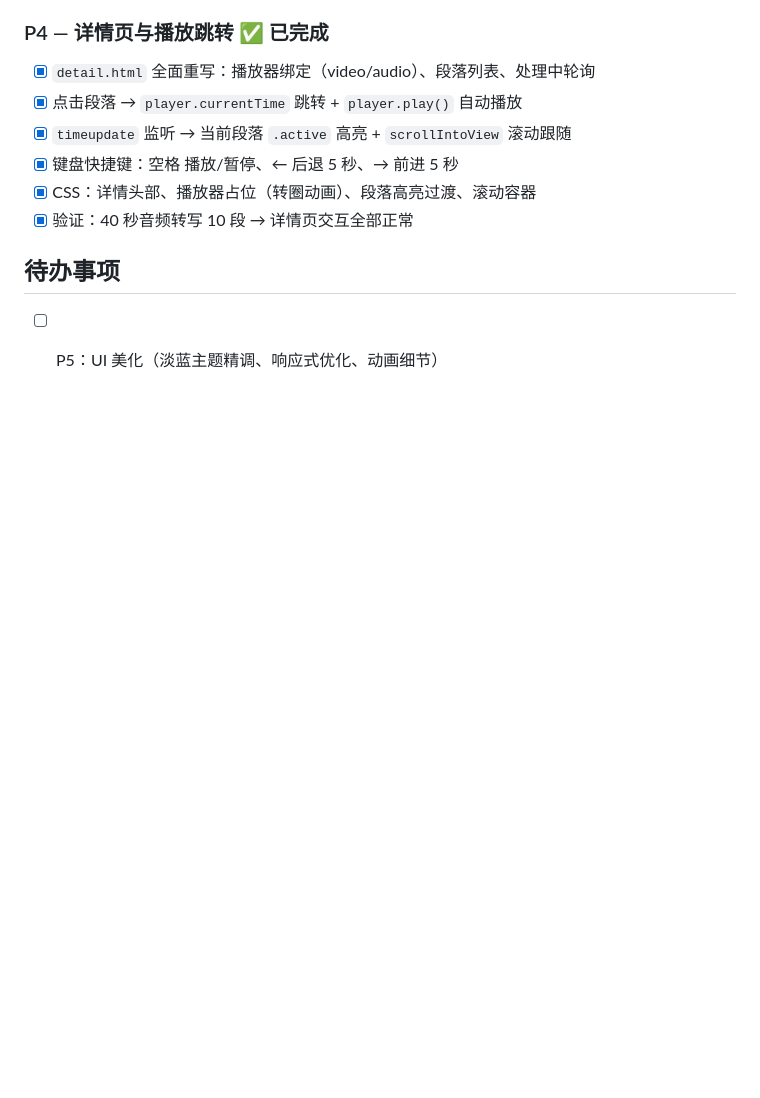
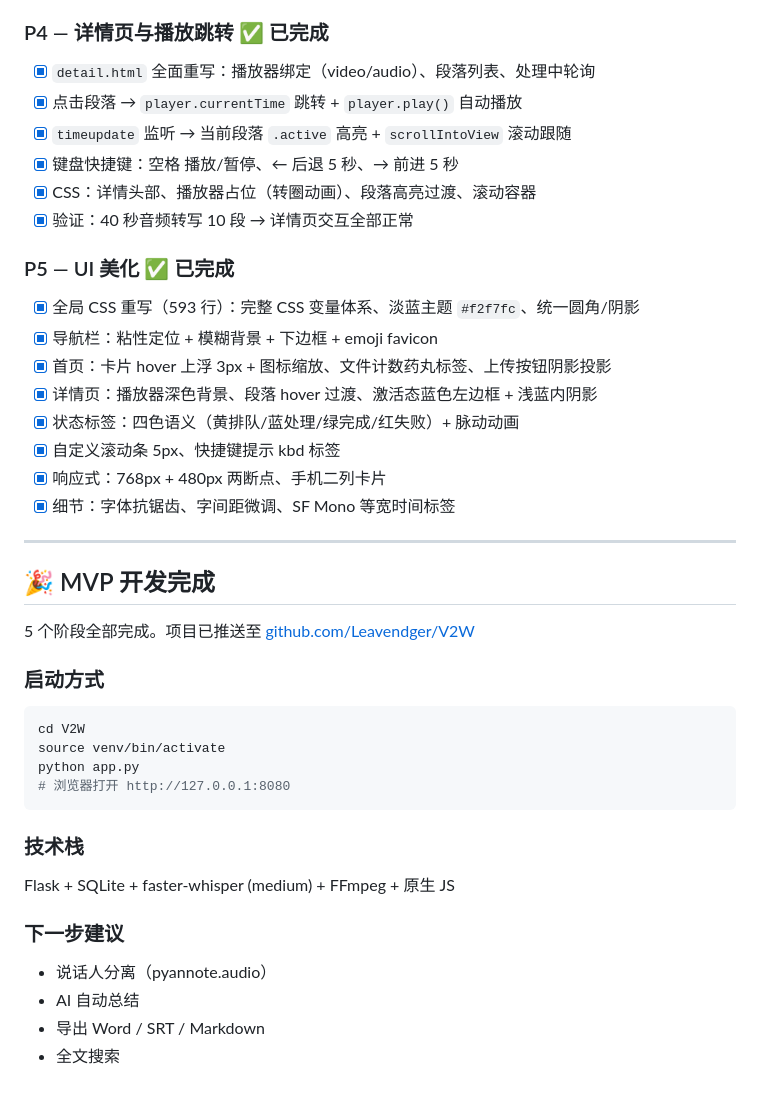
Before and after one commit to Leavendger/V2W, a Markdown page: dev_logs/2026-06-22.md, the part around the change. Drawn GitHub-style; blank space fills up the shorter version.

Commit message:
chore: 更新开发日志 — P5 完成，MVP 开发完毕 🎉

````diff
--- a/dev_logs/2026-06-22.md
+++ b/dev_logs/2026-06-22.md
@@ -79,6 +79,35 @@
 - [x] CSS：详情头部、播放器占位（转圈动画）、段落高亮过渡、滚动容器
 - [x] 验证：40 秒音频转写 10 段 → 详情页交互全部正常
 
-## 待办事项
+### P5 — UI 美化 ✅ 已完成
+- [x] 全局 CSS 重写（593 行）：完整 CSS 变量体系、淡蓝主题 `#f2f7fc`、统一圆角/阴影
+- [x] 导航栏：粘性定位 + 模糊背景 + 下边框 + emoji favicon
+- [x] 首页：卡片 hover 上浮 3px + 图标缩放、文件计数药丸标签、上传按钮阴影投影
+- [x] 详情页：播放器深色背景、段落 hover 过渡、激活态蓝色左边框 + 浅蓝内阴影
+- [x] 状态标签：四色语义（黄排队/蓝处理/绿完成/红失败）+ 脉动动画
+- [x] 自定义滚动条 5px、快捷键提示 kbd 标签
+- [x] 响应式：768px + 480px 两断点、手机二列卡片
+- [x] 细节：字体抗锯齿、字间距微调、SF Mono 等宽时间标签
 
-- [ ] P5：UI 美化（淡蓝主题精调、响应式优化、动画细节）
+---
+
+## 🎉 MVP 开发完成
+
+5 个阶段全部完成。项目已推送至 [github.com/Leavendger/V2W](https://github.com/Leavendger/V2W)
+
+### 启动方式
+```bash
+cd V2W
+source venv/bin/activate
+python app.py
+# 浏览器打开 http://127.0.0.1:8080
+```
+
+### 技术栈
+Flask + SQLite + faster-whisper (medium) + FFmpeg + 原生 JS
+
+### 下一步建议
+- 说话人分离（pyannote.audio）
+- AI 自动总结
+- 导出 Word / SRT / Markdown
+- 全文搜索
````
